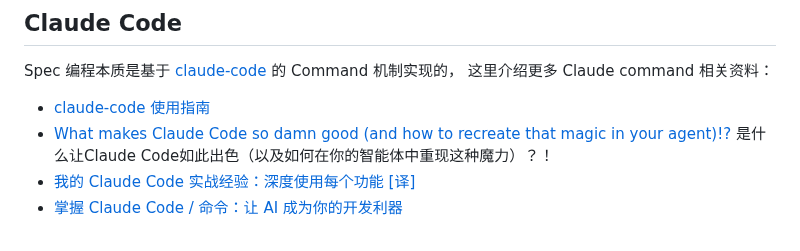
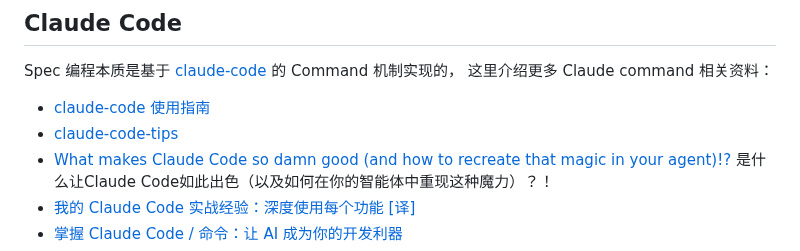
Before and after one commit to vxiaozhi/til, a Markdown page: agent/coding-agent.md, the part around the change. Rendered like a GitHub page.

```diff
--- a/agent/coding-agent.md
+++ b/agent/coding-agent.md
@@ -47,6 +47,7 @@ Rust:
 Spec 编程本质是基于 [claude-code](https://github.com/anthropics/claude-code) 的 Command 机制实现的， 这里介绍更多 Claude command 相关资料：
 
 - [claude-code 使用指南](https://github.com/zebbern/claude-code-guide)
+- [claude-code-tips](https://github.com/ykdojo/claude-code-tips)
 - [What makes Claude Code so damn good (and how to recreate that magic in your agent)!?](https://minusx.ai/blog/decoding-claude-code/)  是什么让Claude Code如此出色（以及如何在你的智能体中重现这种魔力）？！
 - [我的 Claude Code 实战经验：深度使用每个功能 [译]](https://www.ginonotes.com/posts/how-i-use-every-claude-code-feature)
 - [掌握 Claude Code / 命令：让 AI 成为你的开发利器](https://feisky.xyz/posts/2025-07-01-claude-code-slash-command/)
```
